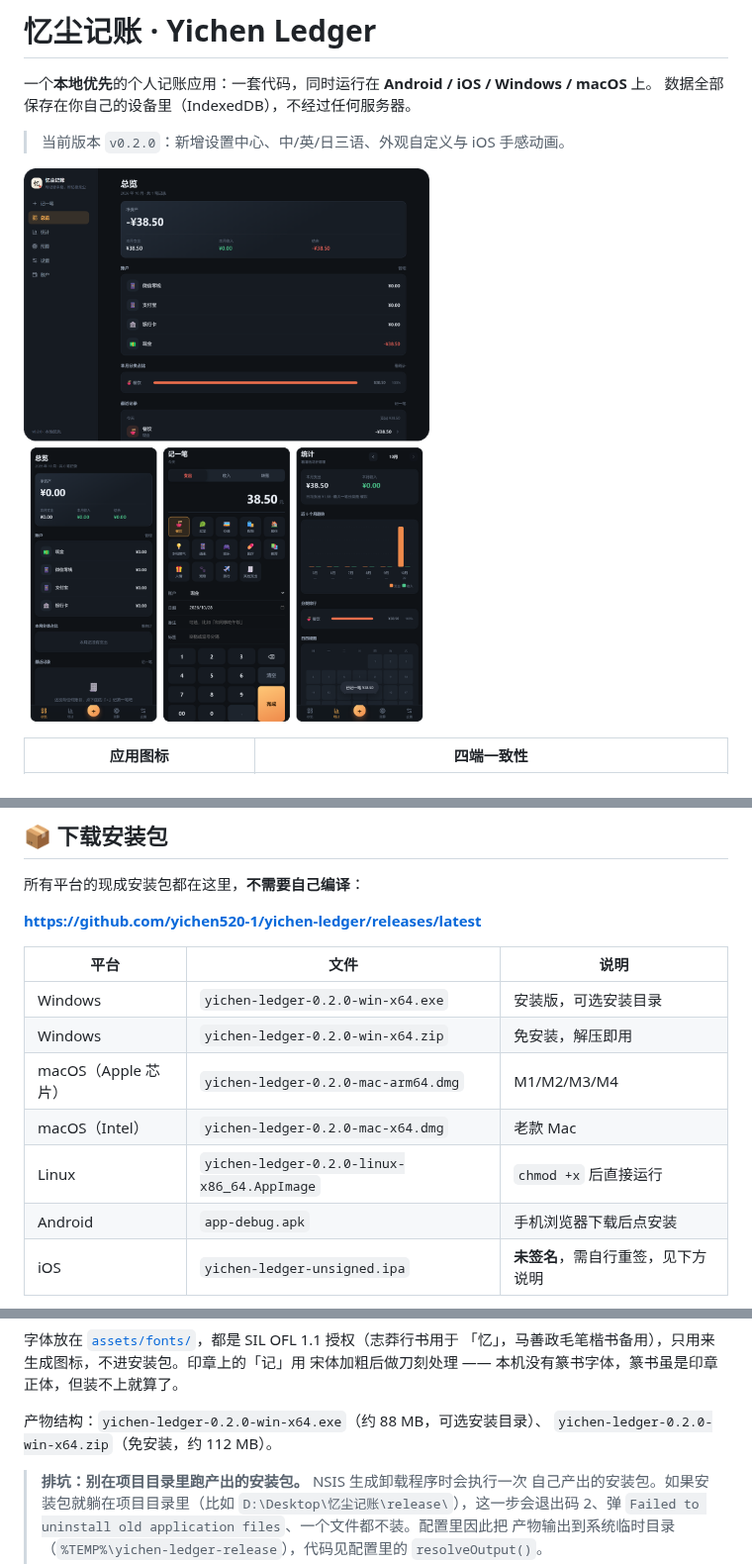
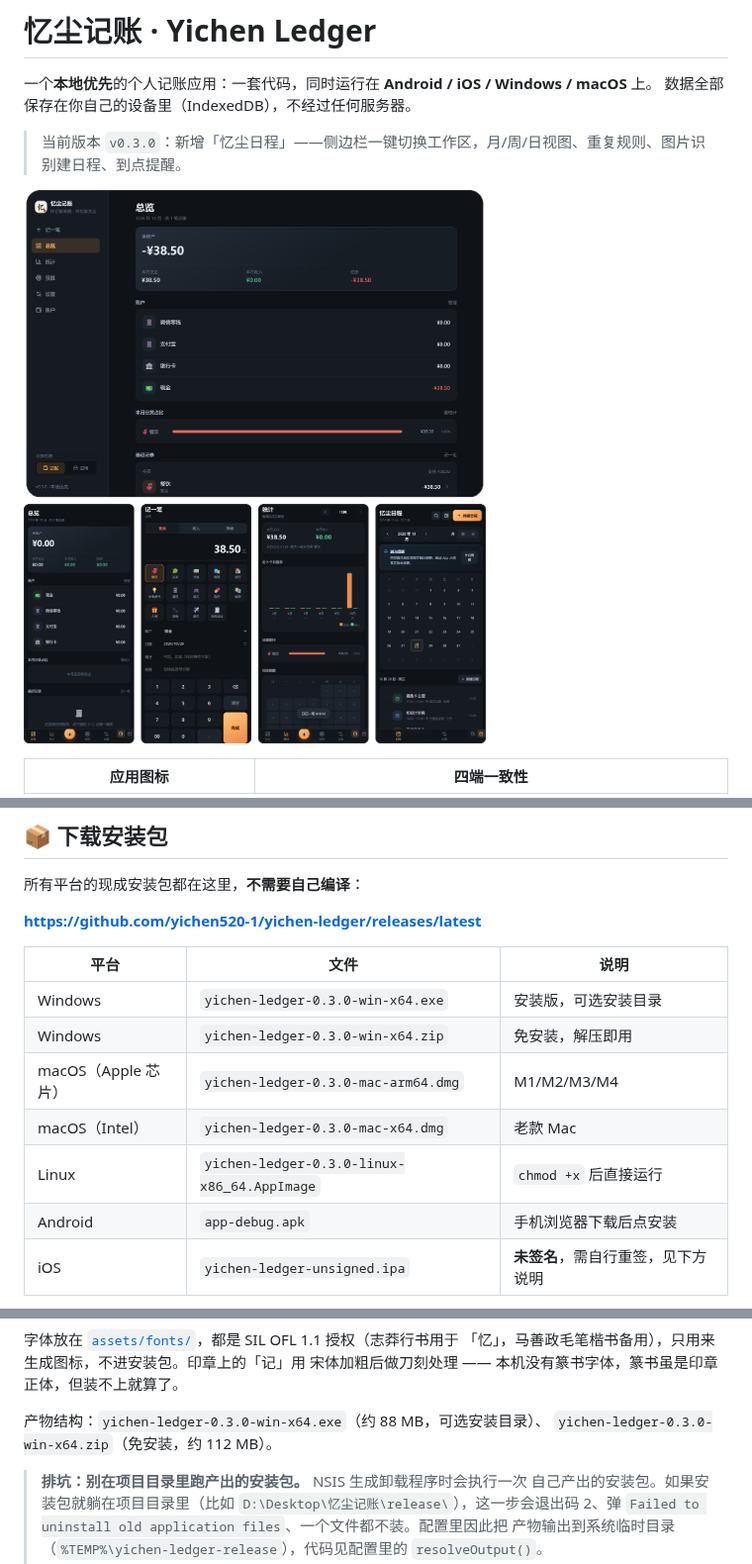
Before and after one commit to yichen520-1/yichen-ledger, a Markdown page: README.md, 3 parts joined by grey strips. Shown at 99% size. GitHub-like rendering; pictures changed too: docs/screenshots/preview.png.

```diff
--- a/README.md
+++ b/README.md
@@ -3,7 +3,7 @@
 一个**本地优先**的个人记账应用：一套代码，同时运行在 **Android / iOS / Windows / macOS** 上。
 数据全部保存在你自己的设备里（IndexedDB），不经过任何服务器。
 
-> 当前版本 `v0.2.0`：新增设置中心、中/英/日三语、外观自定义与 iOS 手感动画。
+> 当前版本 `v0.3.0`：新增「忆尘日程」——侧边栏一键切换工作区，月/周/日视图、重复规则、图片识别建日程、到点提醒。
 
 ![界面预览：桌面版总览与手机版总览、记一笔、统计](docs/screenshots/preview.png)
 
@@ -21,11 +21,11 @@
 
 | 平台 | 文件 | 说明 |
 | --- | --- | --- |
-| Windows | `yichen-ledger-0.2.0-win-x64.exe` | 安装版，可选安装目录 |
-| Windows | `yichen-ledger-0.2.0-win-x64.zip` | 免安装，解压即用 |
-| macOS（Apple 芯片） | `yichen-ledger-0.2.0-mac-arm64.dmg` | M1/M2/M3/M4 |
-| macOS（Intel） | `yichen-ledger-0.2.0-mac-x64.dmg` | 老款 Mac |
-| Linux | `yichen-ledger-0.2.0-linux-x86_64.AppImage` | `chmod +x` 后直接运行 |
+| Windows | `yichen-ledger-0.3.0-win-x64.exe` | 安装版，可选安装目录 |
+| Windows | `yichen-ledger-0.3.0-win-x64.zip` | 免安装，解压即用 |
+| macOS（Apple 芯片） | `yichen-ledger-0.3.0-mac-arm64.dmg` | M1/M2/M3/M4 |
+| macOS（Intel） | `yichen-ledger-0.3.0-mac-x64.dmg` | 老款 Mac |
+| Linux | `yichen-ledger-0.3.0-linux-x86_64.AppImage` | `chmod +x` 后直接运行 |
 | Android | `app-debug.apk` | 手机浏览器下载后点安装 |
 | iOS | `yichen-ledger-unsigned.ipa` | **未签名**，需自行重签，见下方说明 |
 
@@ -266,8 +276,8 @@ python scripts/make-pwa-assets.py       # 网页版用的那几张 PNG
 「忆」，马善政毛笔楷书备用），只用来生成图标，不进安装包。印章上的「记」用
 宋体加粗后做刀刻处理 —— 本机没有篆书字体，篆书虽是印章正体，但装不上就算了。
 
-产物结构：`yichen-ledger-0.2.0-win-x64.exe`（约 88 MB，可选安装目录）、
-`yichen-ledger-0.2.0-win-x64.zip`（免安装，约 112 MB）。
+产物结构：`yichen-ledger-0.3.0-win-x64.exe`（约 88 MB，可选安装目录）、
+`yichen-ledger-0.3.0-win-x64.zip`（免安装，约 112 MB）。
 
 > **排坑：别在项目目录里跑产出的安装包。** NSIS 生成卸载程序时会执行一次
 > 自己产出的安装包。如果安装包就躺在项目目录里（比如
```
Also changed, not shown: other parts of README.md (+23 -5 lines), 1 other file.
